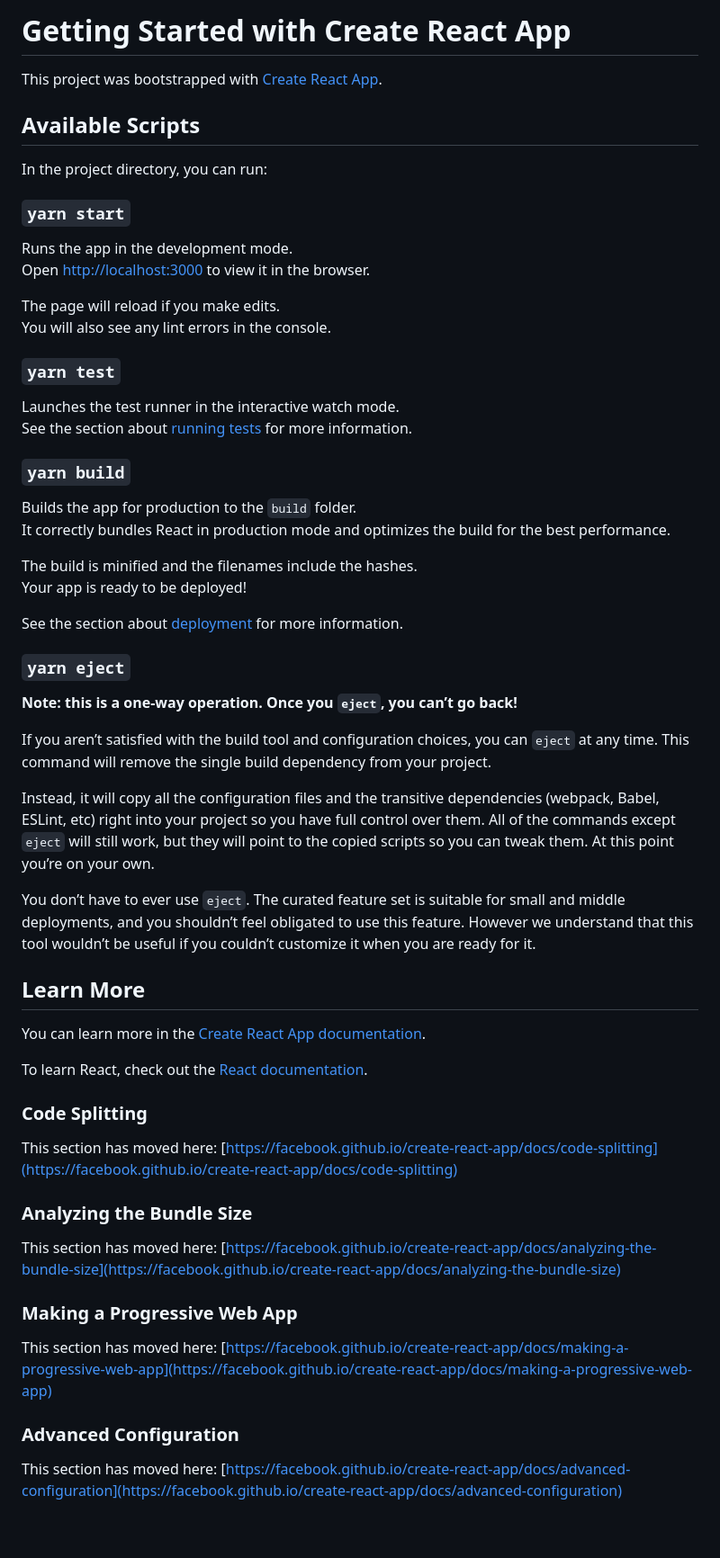
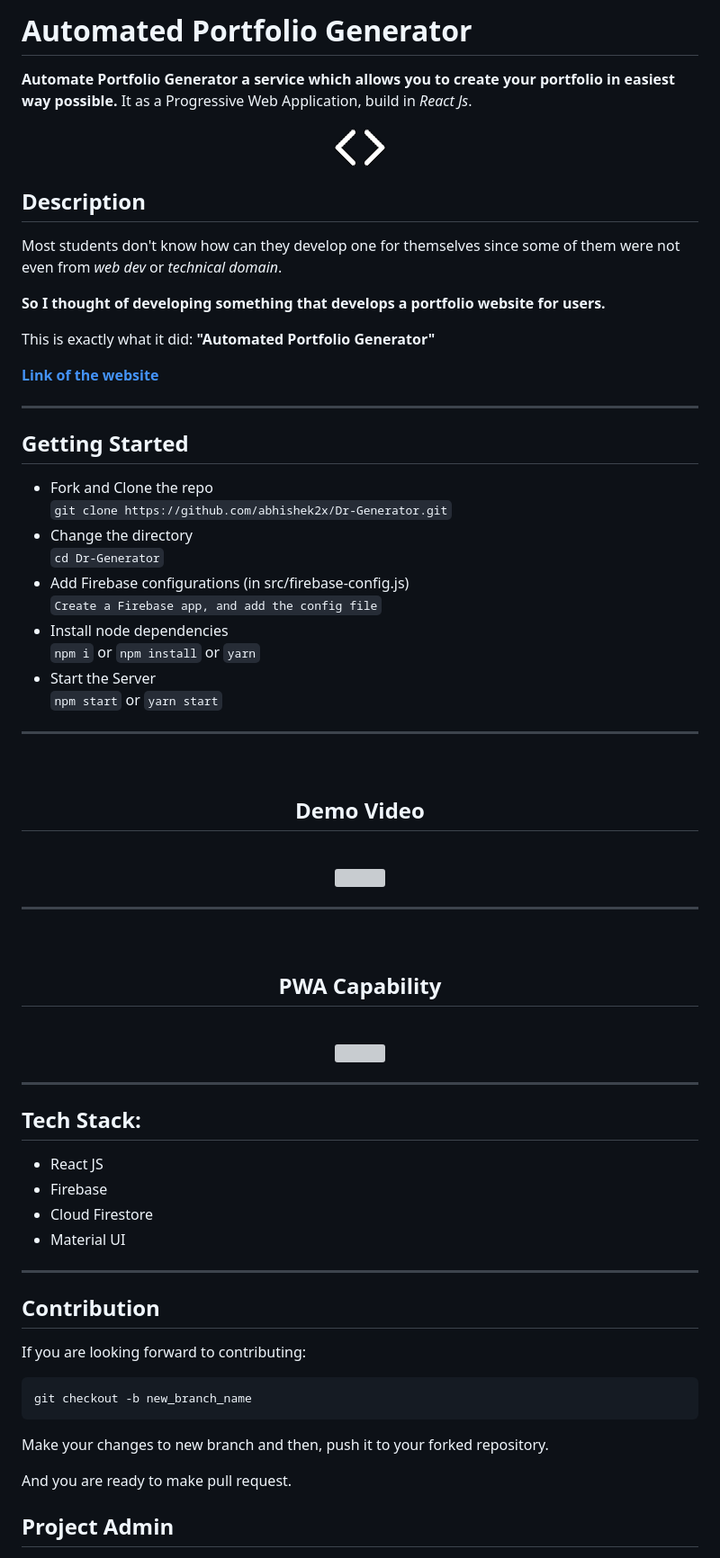
Before and after one commit to abhishek2x/Dr-Generator, a Markdown page: README.md, the part around the change printed below. Shown: that part at 90% size. GitHub-like rendering; pictures changed too: Readme-assets/logo.png (added); blank space fills up the shorter version; grey boxes are pictures that could not be loaded.

````diff
--- a/README.md
+++ b/README.md
@@ -1,63 +1,80 @@
-# Getting Started with Create React App
+# Automated Portfolio Generator
 
-This project was bootstrapped with [Create React App](https://github.com/facebook/create-react-app).
+**Automate Portfolio Generator a service which allows you to create your portfolio in easiest way possible.** It as a Progressive Web Application, build in _React Js_.
 
-## Available Scripts
 
-In the project directory, you can run:
+<div align="center">
+  <img src="Readme-assets/logo.png" />
+</div>
 
-### `yarn start`
+## Description
 
-Runs the app in the development mode.\
-Open [http://localhost:3000](http://localhost:3000) to view it in the browser.
+Most students don't know how can they develop one for themselves since some of them were not even from _web dev_ or _technical domain_.
 
-The page will reload if you make edits.\
-You will also see any lint errors in the console.
+**So I thought of developing something that develops a portfolio website for users.**
 
-### `yarn test`
+This is exactly what it did: **"Automated Portfolio Generator"**
 
-Launches the test runner in the interactive watch mode.\
-See the section about [running tests](https://facebook.github.io/create-react-app/docs/running-tests) for more information.
+<a href="https://automated-portfolio-generator.web.app/" >**Link of the website**</a>
 
-### `yarn build`
+---
 
-Builds the app for production to the `build` folder.\
-It correctly bundles React in production mode and optimizes the build for the best performance.
+## Getting Started
 
-The build is minified and the filenames include the hashes.\
-Your app is ready to be deployed!
+- Fork and Clone the repo <br/>
+  `git clone https://github.com/abhishek2x/Dr-Generator.git`
+- Change the directory<br/>
+  `cd Dr-Generator`
+- Add Firebase configurations (in src/firebase-config.js)<br/>
+  `Create a Firebase app, and add the config file`
+- Install node dependencies<br/>
+  `npm i` or `npm install` or `yarn`
+- Start the Server<br/>
+  `npm start` or `yarn start`
 
-See the section about [deployment](https://facebook.github.io/create-react-app/docs/deployment) for more information.
+***
+<br/>
+<div align="center">
 
-### `yarn eject`
+## Demo Video
+<br/>
+<img src="Readme-assets/web.gif" height="450"/>
 
-**Note: this is a one-way operation. Once you `eject`, you can’t go back!**
+</div>
 
-If you aren’t satisfied with the build tool and configuration choices, you can `eject` at any time. This command will remove the single build dependency from your project.
 
-Instead, it will copy all the configuration files and the transitive dependencies (webpack, Babel, ESLint, etc) right into your project so you have full control over them. All of the commands except `eject` will still work, but they will point to the copied scripts so you can tweak them. At this point you’re on your own.
+***
+<br/>
+<div align="center">
 
-You don’t have to ever use `eject`. The curated feature set is suitable for small and middle deployments, and you shouldn’t feel obligated to use this feature. However we understand that this tool wouldn’t be useful if you couldn’t customize it when you are ready for it.
+## PWA Capability
+<br/>
+<img src="Readme-assets/pwa.gif" width="250"/>
 
-## Learn More
+</div>
 
-You can learn more in the [Create React App documentation](https://facebook.github.io/create-react-app/docs/getting-started).
+***
 
-To learn React, check out the [React documentation](https://reactjs.org/).
+## Tech Stack:
 
-### Code Splitting
+- React JS
+- Firebase
+- Cloud Firestore
+- Material UI
 
-This section has moved here: [https://facebook.github.io/create-react-app/docs/code-splitting](https://facebook.github.io/create-react-app/docs/code-splitting)
+---
 
-### Analyzing the Bundle Size
+## Contribution
 
-This section has moved here: [https://facebook.github.io/create-react-app/docs/analyzing-the-bundle-size](https://facebook.github.io/create-react-app/docs/analyzing-the-bundle-size)
+If you are looking forward to contributing:
 
-### Making a Progressive Web App
+```bash
+git checkout -b new_branch_name
+```
 
-This section has moved here: [https://facebook.github.io/create-react-app/docs/making-a-progressive-web-app](https://facebook.github.io/create-react-app/docs/making-a-progressive-web-app)
+Make your changes to new branch and then, push it to your forked repository.
 
-### Advanced Configuration
+And you are ready to make pull request.
 
-This section has moved here: [https://facebook.github.io/create-react-app/docs/advanced-configuration](https://facebook.github.io/create-react-app/docs/advanced-configuration)
+## Project Admin
 
````
Also changed, not shown: other parts of README.md (+4 -7 lines), 7 other files.
